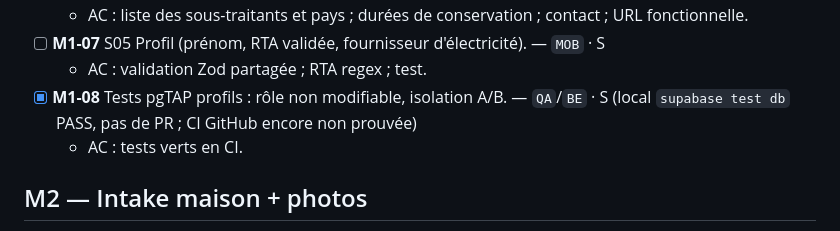
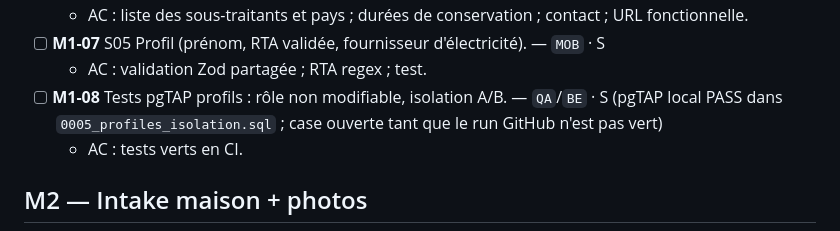
Before and after one commit to VernoB/renoroute, a Markdown page: docs/TASKS.md, the part around the change. GitHub-like rendering.

Commit message:
docs: keep the profile tests open until GitHub CI is green
Co-authored-by: Cursor <cursoragent@cursor.com>

```diff
--- a/docs/TASKS.md
+++ b/docs/TASKS.md
@@ -43,7 +43,7 @@ Règle : une tâche = une PR. Cocher `[x]` et ajouter `(PR #n)` en fin de ligne.
   - AC : liste des sous-traitants et pays ; durées de conservation ; contact ; URL fonctionnelle.
 - [ ] **M1-07** S05 Profil (prénom, RTA validée, fournisseur d'électricité). — `MOB` · S
   - AC : validation Zod partagée ; RTA regex ; test.
-- [x] **M1-08** Tests pgTAP profils : rôle non modifiable, isolation A/B. — `QA`/`BE` · S (local `supabase test db` PASS, pas de PR ; CI GitHub encore non prouvée)
+- [ ] **M1-08** Tests pgTAP profils : rôle non modifiable, isolation A/B. — `QA`/`BE` · S (pgTAP local PASS dans `0005_profiles_isolation.sql` ; case ouverte tant que le run GitHub n'est pas vert)
   - AC : tests verts en CI.
 
 ## M2 — Intake maison + photos
```
